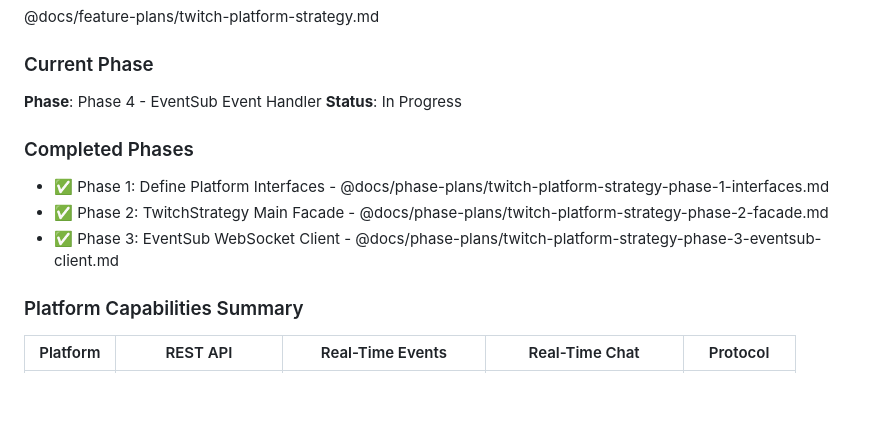
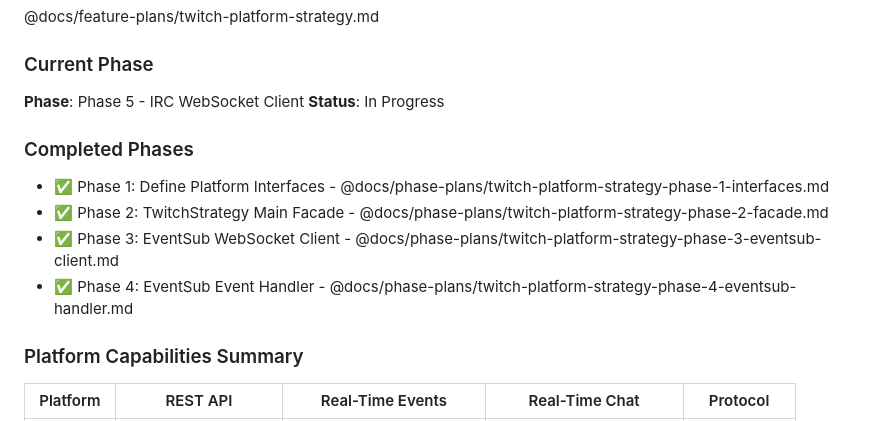
Before and after one commit to underscoreTells/streaming-enhancement-sweet-v3, a Markdown page: docs/PLAN.md, the part around the change. Drawn GitHub-style; blank space fills up the shorter version.

Commit message:
docs: Mark Phase 4 complete, start Phase 5

```diff
--- a/docs/PLAN.md
+++ b/docs/PLAN.md
@@ -14,13 +14,14 @@ Complete Twitch platform integration implementing unified interfaces for OAuth,
 @docs/feature-plans/twitch-platform-strategy.md
 
 ### Current Phase
-**Phase**: Phase 4 - EventSub Event Handler
+**Phase**: Phase 5 - IRC WebSocket Client
 **Status**: In Progress
 
 ### Completed Phases
 - ✅ Phase 1: Define Platform Interfaces - @docs/phase-plans/twitch-platform-strategy-phase-1-interfaces.md
 - ✅ Phase 2: TwitchStrategy Main Facade - @docs/phase-plans/twitch-platform-strategy-phase-2-facade.md
 - ✅ Phase 3: EventSub WebSocket Client - @docs/phase-plans/twitch-platform-strategy-phase-3-eventsub-client.md
+- ✅ Phase 4: EventSub Event Handler - @docs/phase-plans/twitch-platform-strategy-phase-4-eventsub-handler.md
 
 ### Platform Capabilities Summary
 
```
Also changed, not shown: docs/feature-plans/twitch-platform-strategy.md (+2 -1 lines).
